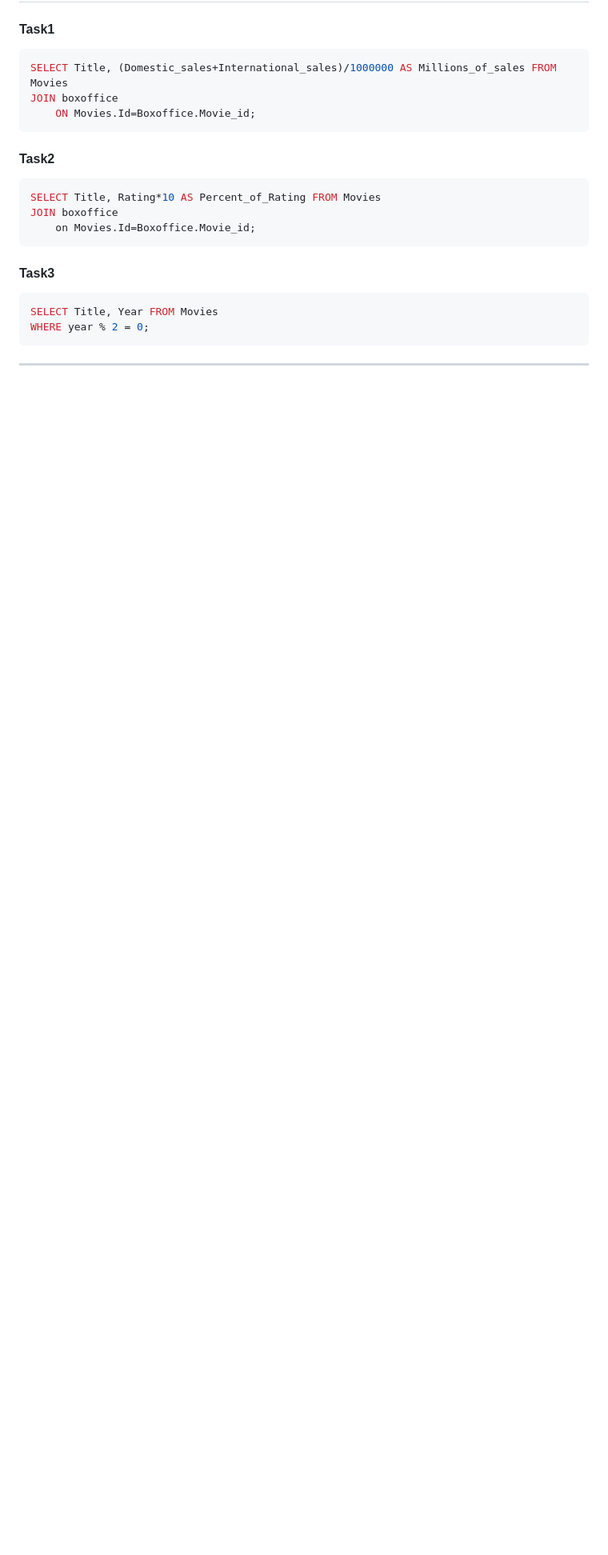
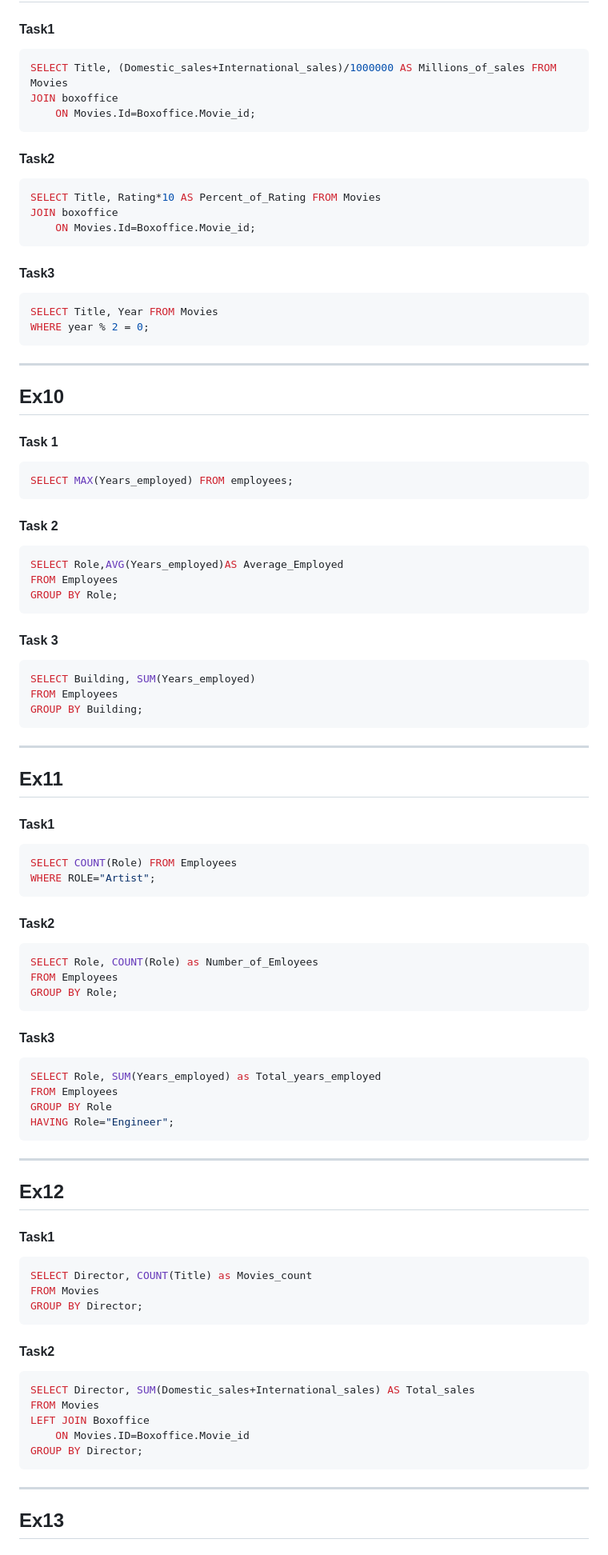
Before and after one commit to Delivion93/Bootcamp, a Markdown page: BBDD/sqlbolt/solucion.md, the part around one of its changes. Shown at 80% size. Rendered like a GitHub page; blank space fills up the shorter version.

Commit message:
feature: BBDD sqlBolt ex10-15 complete

````diff
--- a/BBDD/sqlbolt/solucion.md
+++ b/BBDD/sqlbolt/solucion.md
@@ -280,7 +280,7 @@ JOIN boxoffice
 ```SQL
 SELECT Title, Rating*10 AS Percent_of_Rating FROM Movies
 JOIN boxoffice
-    on Movies.Id=Boxoffice.Movie_id;
+    ON Movies.Id=Boxoffice.Movie_id;
 ```
 
 #### Task3
@@ -291,3 +291,82 @@ WHERE year % 2 = 0;
 ```
 
 ---
+
+## Ex10
+
+#### Task 1
+
+```SQL
+SELECT MAX(Years_employed) FROM employees;
+```
+
+#### Task 2
+
+```SQL
+SELECT Role,AVG(Years_employed)AS Average_Employed
+FROM Employees
+GROUP BY Role;
+```
+
+#### Task 3
+
+```SQL
+SELECT Building, SUM(Years_employed)
+FROM Employees
+GROUP BY Building;
+```
+
+---
+
+## Ex11
+
+#### Task1
+
+```SQL
+SELECT COUNT(Role) FROM Employees
+WHERE ROLE="Artist";
+```
+
+#### Task2
+
+```SQL
+SELECT Role, COUNT(Role) as Number_of_Emloyees
+FROM Employees
+GROUP BY Role;
+```
+
+#### Task3
+
+```SQL
+SELECT Role, SUM(Years_employed) as Total_years_employed
+FROM Employees
+GROUP BY Role
+HAVING Role="Engineer";
+```
+
+---
+
+## Ex12
+
+#### Task1
+
+```SQL
+SELECT Director, COUNT(Title) as Movies_count
+FROM Movies
+GROUP BY Director;
+```
+
+#### Task2
+
+```SQL
+SELECT Director, SUM(Domestic_sales+International_sales) AS Total_sales
+FROM Movies
+LEFT JOIN Boxoffice
+    ON Movies.ID=Boxoffice.Movie_id
+GROUP BY Director;
+```
+
+---
+
+## Ex13
+
````
Also changed, not shown: other parts of BBDD/sqlbolt/solucion.md (+41 -0 lines).
